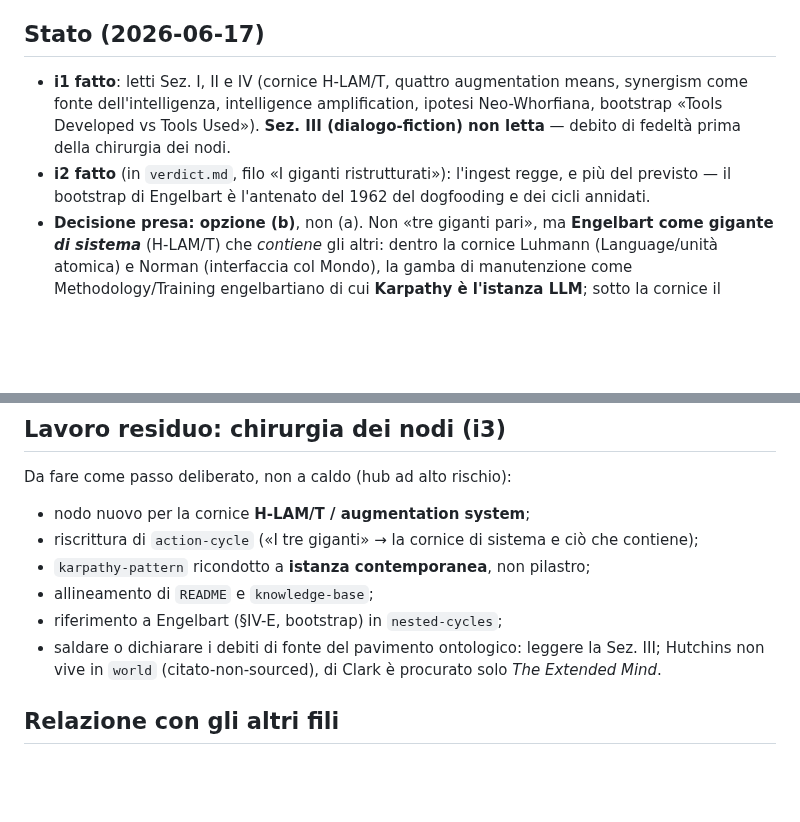
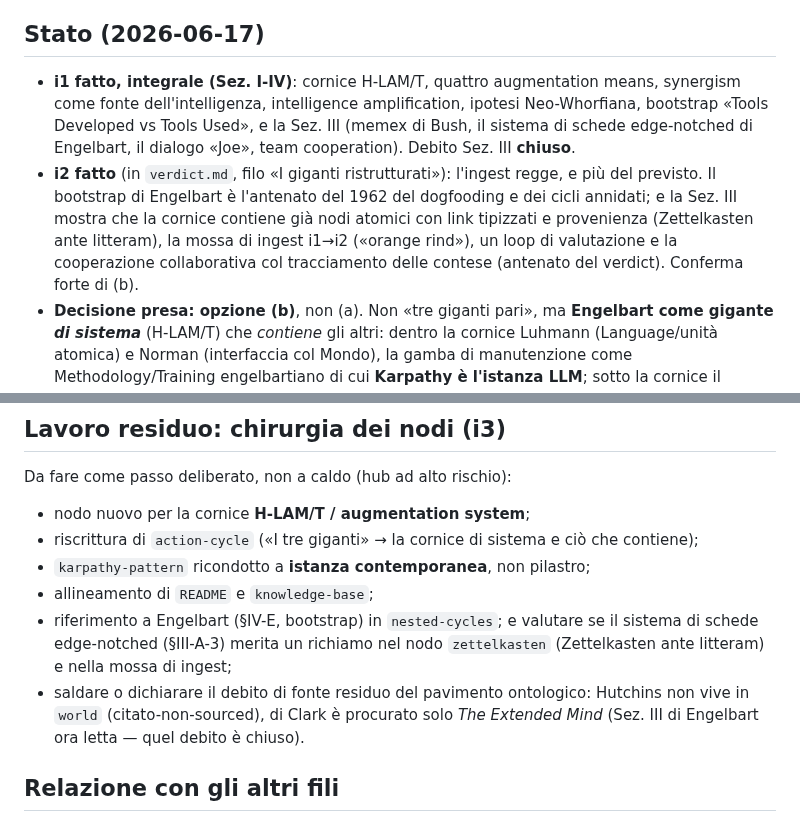
Before and after one commit to steledama/method, a Markdown page: tasks/fonti-engelbart.md, 2 parts joined by grey strips. GitHub-like rendering; blank space fills up the shorter version.

Commit message:
docs(verdict): chiude il debito Sez. III di Engelbart e conferma (b)

```diff
--- a/tasks/fonti-engelbart.md
+++ b/tasks/fonti-engelbart.md
@@ -30,13 +30,17 @@ Karpathy di sessant'anni.
 
 ## Stato (2026-06-17)
 
-- **i1 fatto**: letti Sez. I, II e IV (cornice H-LAM/T, quattro augmentation means,
+- **i1 fatto, integrale (Sez. I-IV)**: cornice H-LAM/T, quattro augmentation means,
   synergism come fonte dell'intelligenza, intelligence amplification, ipotesi
-  Neo-Whorfiana, bootstrap «Tools Developed vs Tools Used»). **Sez. III
-  (dialogo-fiction) non letta** — debito di fedeltà prima della chirurgia dei nodi.
+  Neo-Whorfiana, bootstrap «Tools Developed vs Tools Used», e la Sez. III (memex di
+  Bush, il sistema di schede edge-notched di Engelbart, il dialogo «Joe», team
+  cooperation). Debito Sez. III **chiuso**.
 - **i2 fatto** (in `verdict.md`, filo «I giganti ristrutturati»): l'ingest regge, e
-  più del previsto — il bootstrap di Engelbart è l'antenato del 1962 del dogfooding
-  e dei cicli annidati.
+  più del previsto. Il bootstrap di Engelbart è l'antenato del 1962 del dogfooding e
+  dei cicli annidati; e la Sez. III mostra che la cornice contiene già nodi atomici
+  con link tipizzati e provenienza (Zettelkasten ante litteram), la mossa di ingest
+  i1→i2 («orange rind»), un loop di valutazione e la cooperazione collaborativa col
+  tracciamento delle contese (antenato del verdict). Conferma forte di (b).
 - **Decisione presa: opzione (b)**, non (a). Non «tre giganti pari», ma **Engelbart
   come gigante _di sistema_** (H-LAM/T) che _contiene_ gli altri: dentro la cornice
   Luhmann (Language/unità atomica) e Norman (interfaccia col Mondo), la gamba di
@@ -52,10 +56,12 @@ Da fare come passo deliberato, non a caldo (hub ad alto rischio):
   contiene);
 - `karpathy-pattern` ricondotto a **istanza contemporanea**, non pilastro;
 - allineamento di `README` e `knowledge-base`;
-- riferimento a Engelbart (§IV-E, bootstrap) in `nested-cycles`;
-- saldare o dichiarare i debiti di fonte del pavimento ontologico: leggere la Sez.
-  III; Hutchins non vive in `world` (citato-non-sourced), di Clark è procurato solo
-  _The Extended Mind_.
+- riferimento a Engelbart (§IV-E, bootstrap) in `nested-cycles`; e valutare se il
+  sistema di schede edge-notched (§III-A-3) merita un richiamo nel nodo `zettelkasten`
+  (Zettelkasten ante litteram) e nella mossa di ingest;
+- saldare o dichiarare il debito di fonte residuo del pavimento ontologico: Hutchins
+  non vive in `world` (citato-non-sourced), di Clark è procurato solo _The Extended
+  Mind_ (Sez. III di Engelbart ora letta — quel debito è chiuso).
 
 ## Relazione con gli altri fili
 
```
Also changed, not shown: sources.md (+10 -6 lines), verdict.md (+9 -4 lines).
